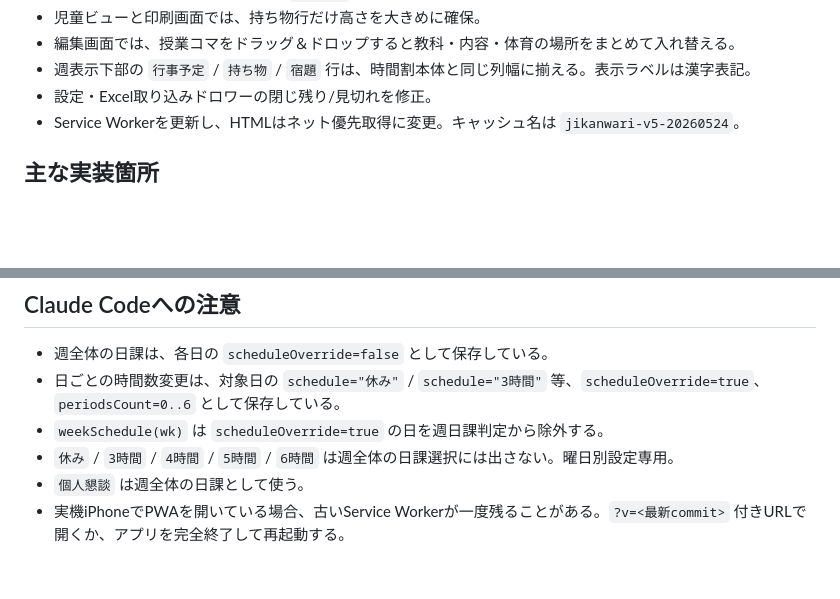
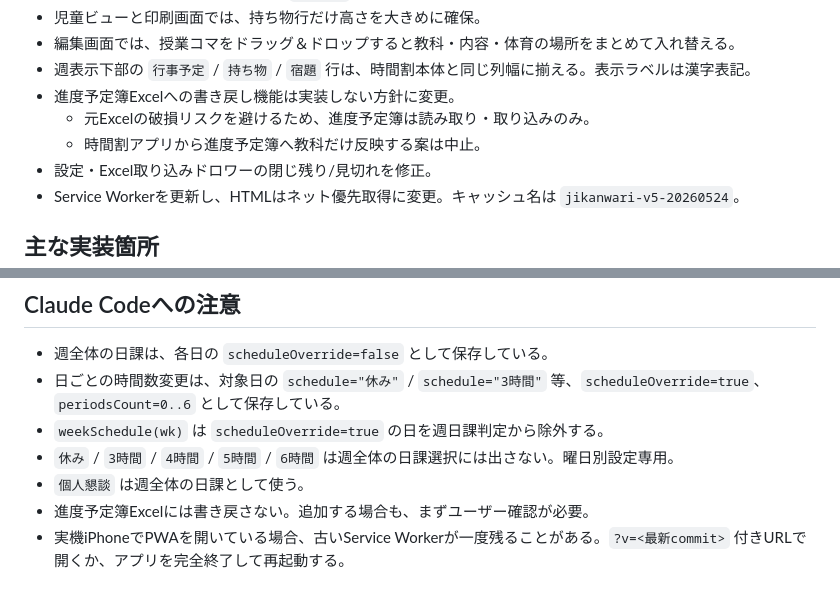
Before and after one commit to k5610018-satoshin/jikanwari, a Markdown page: CODEX_HANDOFF.md, 2 parts joined by grey strips. Rendered like a GitHub page; blank space fills up the shorter version.

Commit message:
Document progress workbook writeback decision

```diff
--- a/CODEX_HANDOFF.md
+++ b/CODEX_HANDOFF.md
@@ -41,6 +41,9 @@
 - 児童ビューと印刷画面では、持ち物行だけ高さを大きめに確保。
 - 編集画面では、授業コマをドラッグ＆ドロップすると教科・内容・体育の場所をまとめて入れ替える。
 - 週表示下部の `行事予定` / `持ち物` / `宿題` 行は、時間割本体と同じ列幅に揃える。表示ラベルは漢字表記。
+- 進度予定簿Excelへの書き戻し機能は実装しない方針に変更。
+  - 元Excelの破損リスクを避けるため、進度予定簿は読み取り・取り込みのみ。
+  - 時間割アプリから進度予定簿へ教科だけ反映する案は中止。
 - 設定・Excel取り込みドロワーの閉じ残り/見切れを修正。
 - Service Workerを更新し、HTMLはネット優先取得に変更。キャッシュ名は `jikanwari-v5-20260524`。
 
@@ -85,4 +88,5 @@
 - `weekSchedule(wk)` は `scheduleOverride=true` の日を週日課判定から除外する。
 - `休み` / `3時間` / `4時間` / `5時間` / `6時間` は週全体の日課選択には出さない。曜日別設定専用。
 - `個人懇談` は週全体の日課として使う。
+- 進度予定簿Excelには書き戻さない。追加する場合も、まずユーザー確認が必要。
 - 実機iPhoneでPWAを開いている場合、古いService Workerが一度残ることがある。`?v=<最新commit>` 付きURLで開くか、アプリを完全終了して再起動する。
```
